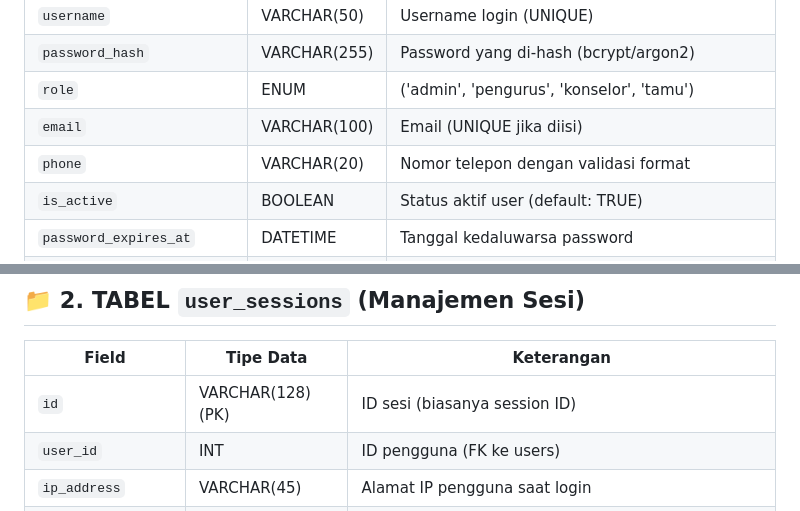
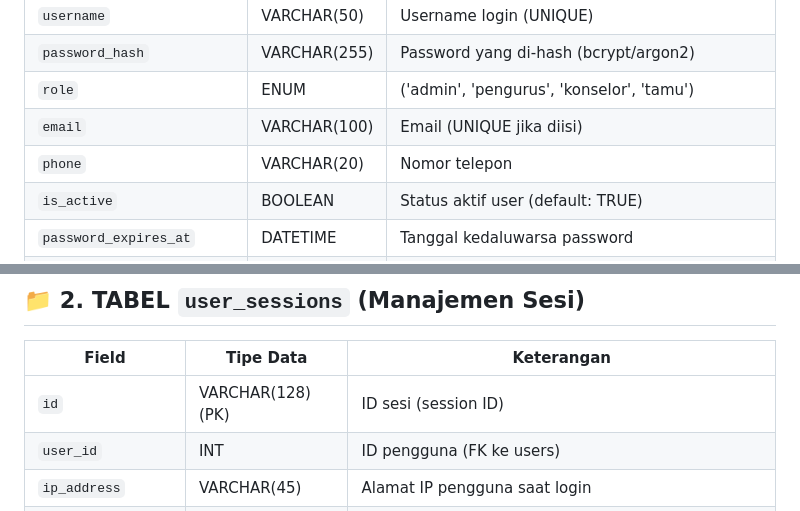
Before and after one commit to PIKR-Synergy/syncergy, a Markdown page: dev-note/Summary_db.md, 2 parts joined by grey strips. GitHub-like rendering.

```diff
--- a/dev-note/Summary_db.md
+++ b/dev-note/Summary_db.md
@@ -86,7 +85,7 @@ K1 --> K4[ev_monthly_analysis]
 | `password_hash`             | VARCHAR(255)     | Password yang di-hash (bcrypt/argon2)                                      |
 | `role`                      | ENUM             | ('admin', 'pengurus', 'konselor', 'tamu')                                  |
 | `email`                     | VARCHAR(100)     | Email (UNIQUE jika diisi)                                                  |
-| `phone`                     | VARCHAR(20)      | Nomor telepon dengan validasi format                                       |
+| `phone`                     | VARCHAR(20)      | Nomor telepon                                                              |
 | `is_active`                 | BOOLEAN          | Status aktif user (default: TRUE)                                          |
 | `password_expires_at`       | DATETIME         | Tanggal kedaluwarsa password                                               |
 | `failed_login_attempts`     | INT              | Jumlah percobaan login gagal (default: 0)                                  |
@@ -107,7 +106,7 @@ K1 --> K4[ev_monthly_analysis]
 
 | Field               | Tipe Data        | Keterangan                                                                 |
 |---------------------|------------------|----------------------------------------------------------------------------|
-| `id`                | VARCHAR(128) (PK)| ID sesi (biasanya session ID)                                              |
+| `id`                | VARCHAR(128) (PK)| ID sesi (session ID)                                                       |
 | `user_id`           | INT              | ID pengguna (FK ke users)                                                  |
 | `ip_address`        | VARCHAR(45)      | Alamat IP pengguna saat login                                              |
 | `user_agent`        | TEXT             | User agent browser/perangkat                                               |
```
Also changed, not shown: other parts of dev-note/Summary_db.md (+43 -43 lines).
